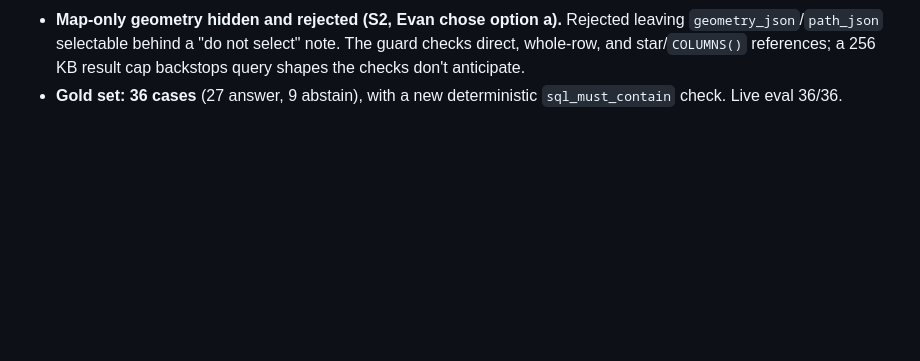
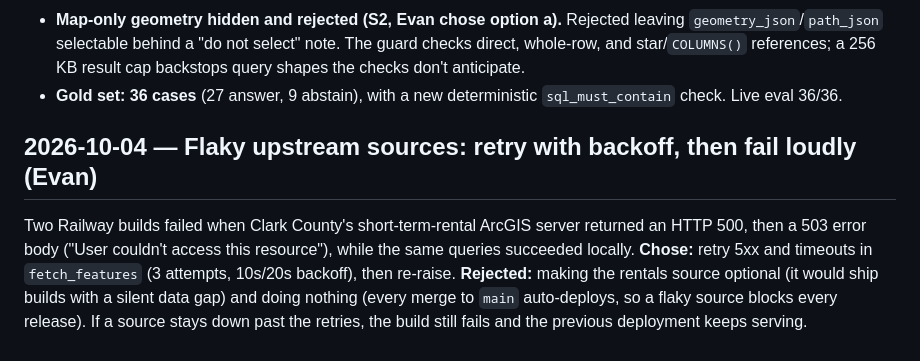
Before and after one commit to EvanWAppel/elvis, a Markdown page: DECISIONS.md, the part around the change. GitHub-like rendering; blank space fills up the shorter version.

```diff
--- a/DECISIONS.md
+++ b/DECISIONS.md
@@ -240,3 +240,14 @@ adjudicated by Evan 2026-10-03; confirmed by Evan 2026-10-04):
   256 KB result cap backstops query shapes the checks don't anticipate.
 - **Gold set: 36 cases** (27 answer, 9 abstain), with a new deterministic
   `sql_must_contain` check. Live eval 36/36.
+
+## 2026-10-04 — Flaky upstream sources: retry with backoff, then fail loudly (Evan)
+
+Two Railway builds failed when Clark County's short-term-rental ArcGIS server
+returned an HTTP 500, then a 503 error body ("User couldn't access this
+resource"), while the same queries succeeded locally. **Chose:** retry 5xx and
+timeouts in `fetch_features` (3 attempts, 10s/20s backoff), then re-raise.
+**Rejected:** making the rentals source optional (it would ship builds with a
+silent data gap) and doing nothing (every merge to `main` auto-deploys, so a
+flaky source blocks every release). If a source stays down past the retries,
+the build still fails and the previous deployment keeps serving.
```
Also changed, not shown: BLOCKED.md (+2 -0 lines).
